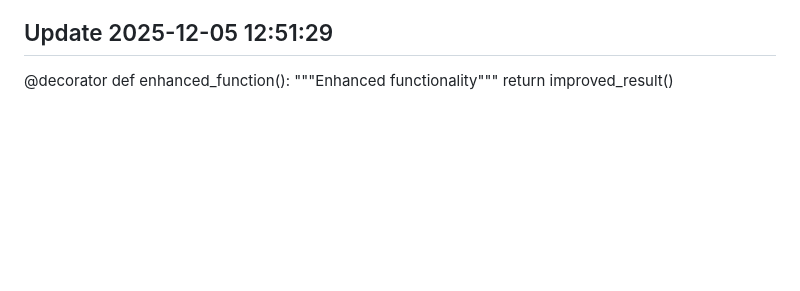
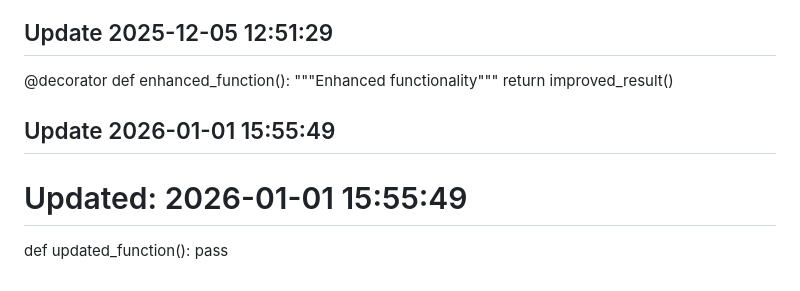
Before and after one commit to maxxunit1/frontend-components-library, a Markdown page: README.md, the part around the change. Drawn GitHub-style; blank space fills up the shorter version.

```diff
--- a/README.md
+++ b/README.md
@@ -293,3 +293,8 @@ data = [
 def enhanced_function():
     """Enhanced functionality"""
     return improved_result()
+
+## Update 2026-01-01 15:55:49
+# Updated: 2026-01-01 15:55:49
+def updated_function():
+    pass
```
